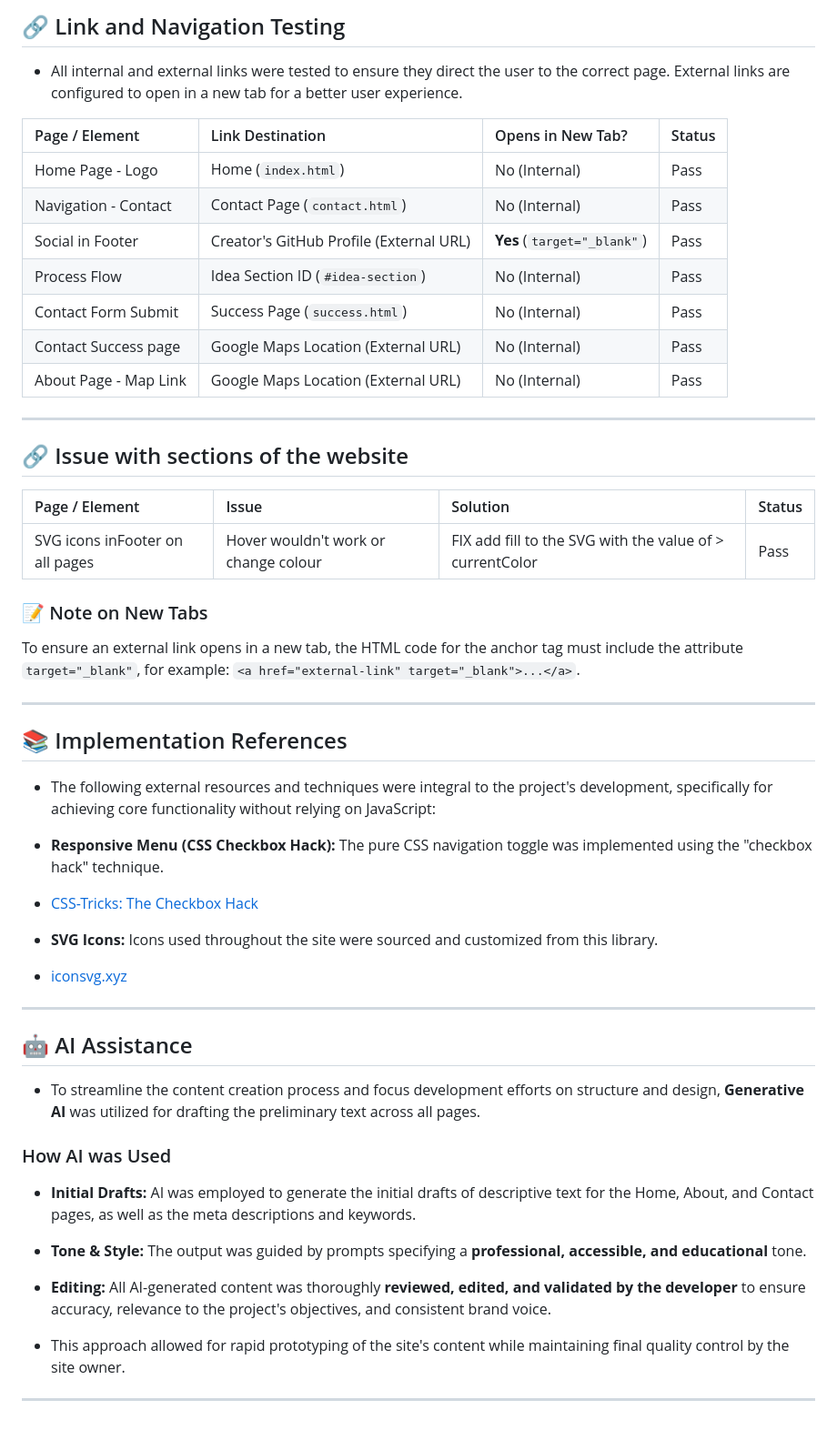
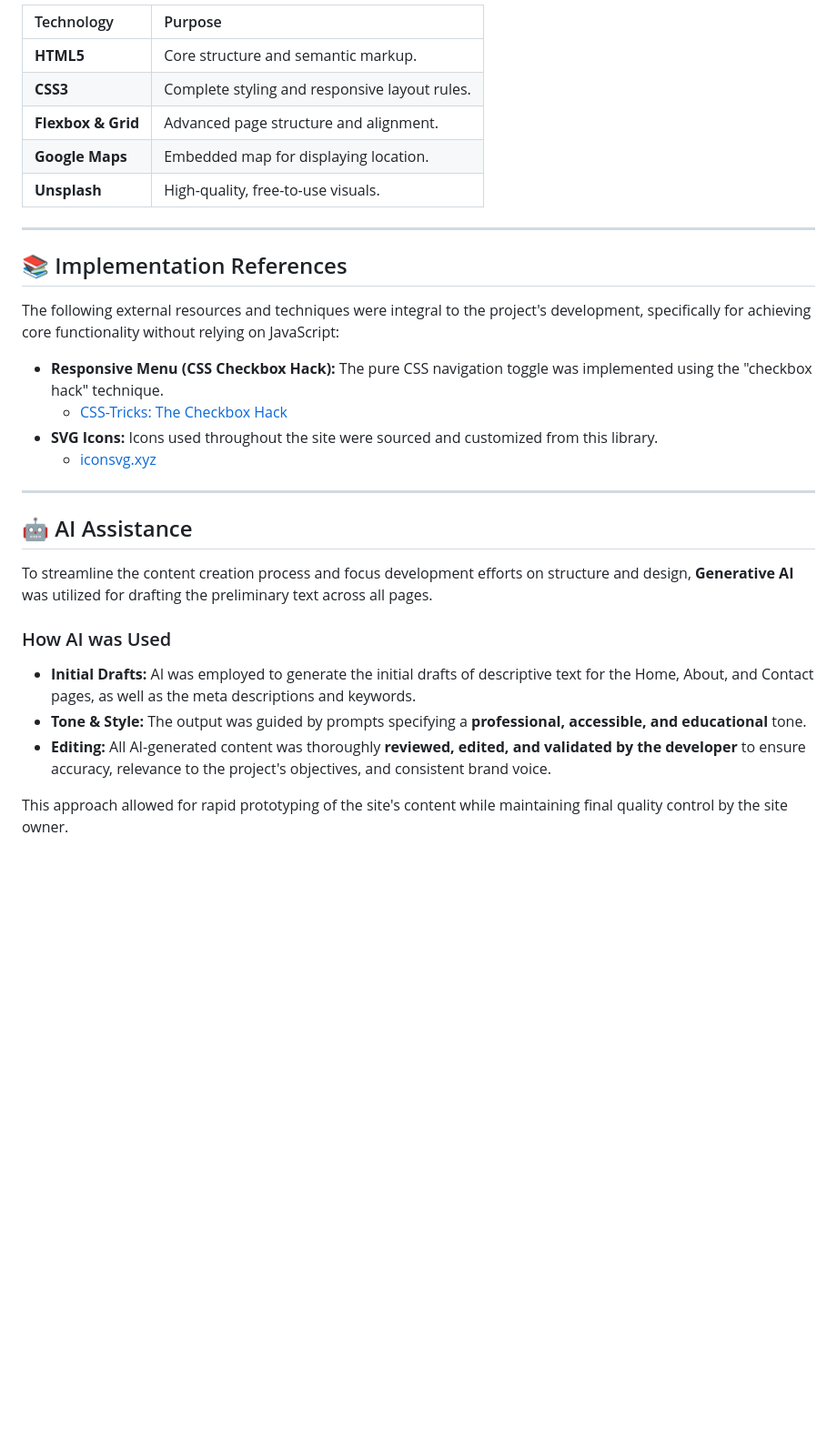
Before and after one commit to ifElseRead/letsgetbuilding, a Markdown page: README.md, the part around one of its changes. Shown at 91% size. GitHub-like rendering; blank space fills up the shorter version.

```diff
--- a/README.md
+++ b/README.md
@@ -256,53 +277,32 @@
-## 🔗 Link and Navigation Testing
-
-- All internal and external links were tested to ensure they direct the user to the correct page. External links are configured to open in a new tab for a better user experience.
-
-| Page / Element        | Link Destination                        | Opens in New Tab?           | Status |
-| :-------------------- | :-------------------------------------- | :-------------------------- | :----- |
-| Home Page - Logo      | Home (`index.html`)                     | No (Internal)               | Pass   |
-| Navigation - Contact  | Contact Page (`contact.html`)           | No (Internal)               | Pass   |
-| Social in Footer      | Creator's GitHub Profile (External URL) | **Yes** (`target="_blank"`) | Pass   |
-| Process Flow          | Idea Section ID (`#idea-section`)       | No (Internal)               | Pass   |
-| Contact Form Submit   | Success Page (`success.html`)           | No (Internal)               | Pass   |
-| Contact Success page  | Google Maps Location (External URL)     | No (Internal)               | Pass   |
-| About Page - Map Link | Google Maps Location (External URL)     | No (Internal)               | Pass   |
-
----
-
-## 🔗 Issue with sections of the website
-
-| Page / Element                  | Issue                                | Solution                                                 | Status |
-| :------------------------------ | :----------------------------------- | :------------------------------------------------------- | :----- |
-| SVG icons inFooter on all pages | Hover wouldn't work or change colour | FIX add fill to the SVG with the value of > currentColor | Pass   |
-
-### 📝 Note on New Tabs
-
-To ensure an external link opens in a new tab, the HTML code for the anchor tag must include the attribute `target="_blank"`, for example: `<a href="external-link" target="_blank">...</a>`.
+| Technology | Purpose |
+| :--- | :--- |
+| **HTML5** | Core structure and semantic markup. |
+| **CSS3** | Complete styling and responsive layout rules. |
+| **Flexbox & Grid** | Advanced page structure and alignment. |
+| **Google Maps** | Embedded map for displaying location. |
+| **Unsplash** | High-quality, free-to-use visuals. |
 
 ---
 
 ## 📚 Implementation References
 
-- The following external resources and techniques were integral to the project's development, specifically for achieving core functionality without relying on JavaScript:
+The following external resources and techniques were integral to the project's development, specifically for achieving core functionality without relying on JavaScript:
 
-- **Responsive Menu (CSS Checkbox Hack):** The pure CSS navigation toggle was implemented using the "checkbox hack" technique.
-- [CSS-Tricks: The Checkbox Hack](https://css-tricks.com/the-checkbox-hack/)
-
+* **Responsive Menu (CSS Checkbox Hack):** The pure CSS navigation toggle was implemented using the "checkbox hack" technique.
+    * [CSS-Tricks: The Checkbox Hack](https://css-tricks.com/the-checkbox-hack/)
 * **SVG Icons:** Icons used throughout the site were sourced and customized from this library.
-- [iconsvg.xyz](https://iconsvg.xyz/)
+    * [iconsvg.xyz](https://iconsvg.xyz/)
 
 ---
 
 ## 🤖 AI Assistance
 
-- To streamline the content creation process and focus development efforts on structure and design, **Generative AI** was utilized for drafting the preliminary text across all pages.
+To streamline the content creation process and focus development efforts on structure and design, **Generative AI** was utilized for drafting the preliminary text across all pages.
 
 ### How AI was Used
 
-- **Initial Drafts:** AI was employed to generate the initial drafts of descriptive text for the Home, About, and Contact pages, as well as the meta descriptions and keywords.
-- **Tone & Style:** The output was guided by prompts specifying a **professional, accessible, and educational** tone.
-- **Editing:** All AI-generated content was thoroughly **reviewed, edited, and validated by the developer** to ensure accuracy, relevance to the project's objectives, and consistent brand voice.
+* **Initial Drafts:** AI was employed to generate the initial drafts of descriptive text for the Home, About, and Contact pages, as well as the meta descriptions and keywords.
+* **Tone & Style:** The output was guided by prompts specifying a **professional, accessible, and educational** tone.
+* **Editing:** All AI-generated content was thoroughly **reviewed, edited, and validated by the developer** to ensure accuracy, relevance to the project's objectives, and consistent brand voice.
 
-- This approach allowed for rapid prototyping of the site's content while maintaining final quality control by the site owner.
-
----
+This approach allowed for rapid prototyping of the site's content while maintaining final quality control by the site owner.
```
Also changed, not shown: other parts of README.md (+125 -104 lines).
